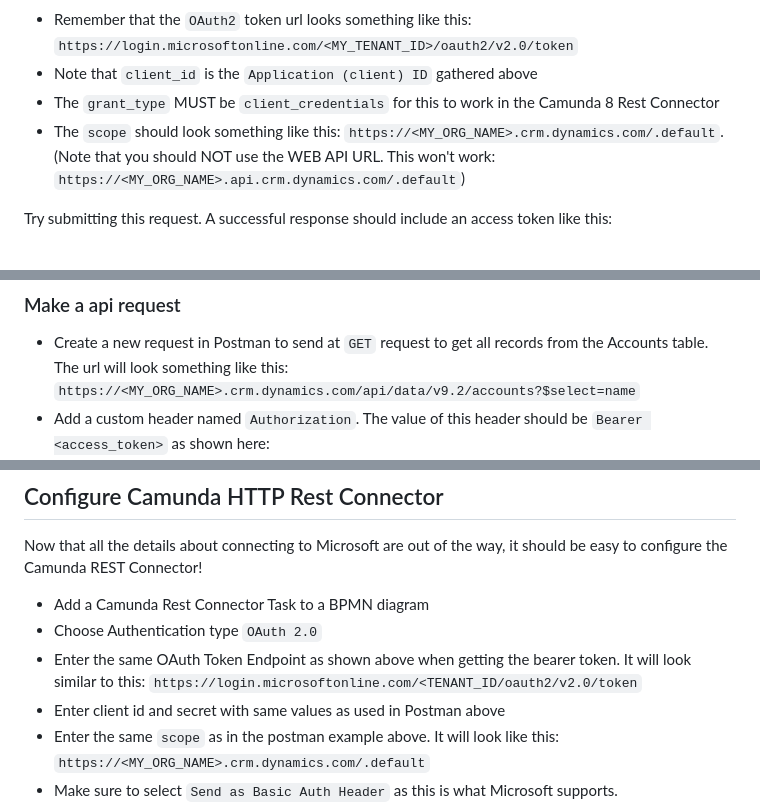
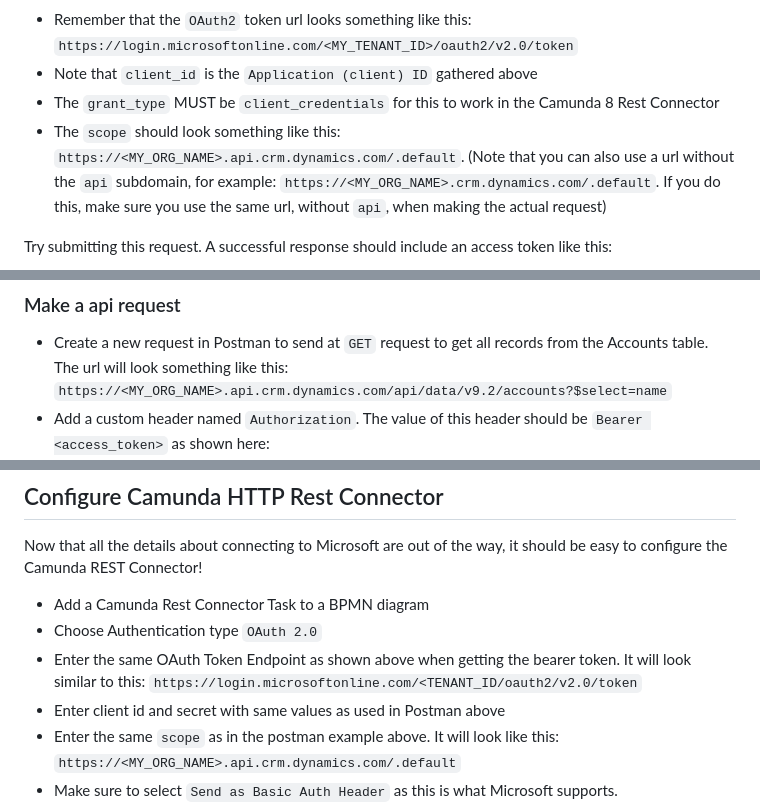
Before and after one commit to camunda-community-hub/camunda-8-examples, a Markdown page: powerapps-dataverse/README.md, 3 parts joined by grey strips. GitHub-like rendering.

Commit message:
Small update related to webapp api url in powerapps-dataverse README

```diff
--- a/powerapps-dataverse/README.md
+++ b/powerapps-dataverse/README.md
@@ -91,7 +91,7 @@ Create a new request in Postman to send a `POST` request to the OAuth2 Token URL
 - Remember that the `OAuth2` token url looks something like this: `https://login.microsoftonline.com/<MY_TENANT_ID>/oauth2/v2.0/token`
 - Note that `client_id` is the `Application (client) ID` gathered above
 - The `grant_type` MUST be `client_credentials` for this to work in the Camunda 8 Rest Connector
-- The `scope` should look something like this: `https://<MY_ORG_NAME>.crm.dynamics.com/.default`. (Note that you should NOT use the WEB API URL. This won't work: `https://<MY_ORG_NAME>.api.crm.dynamics.com/.default`)
+- The `scope` should look something like this: `https://<MY_ORG_NAME>.api.crm.dynamics.com/.default`. (Note that you can also use a url without the `api` subdomain, for example: `https://<MY_ORG_NAME>.crm.dynamics.com/.default`. If you do this, make sure you use the same url, without `api`, when making the actual request)
 
 Try submitting this request. A successful response should include an access token like this:
 
@@ -102,7 +102,7 @@ Copy that `access_token` and paste it as the value of the Postman Environment va
 ### Make a api request
 
 - Create a new request in Postman to send at `GET` request to get all records from the Accounts table. The url will look something like this:
-`https://<MY_ORG_NAME>.crm.dynamics.com/api/data/v9.2/accounts?$select=name`
+`https://<MY_ORG_NAME>.api.crm.dynamics.com/api/data/v9.2/accounts?$select=name`
 - Add a custom header named `Authorization`. The value of this header should be `Bearer <access_token>` as shown here:
 ![](screenshots/postman3.png)
 
@@ -114,6 +114,6 @@ Now that all the details about connecting to Microsoft are out of the way, it sh
 - Choose Authentication type `OAuth 2.0`
 - Enter the same OAuth Token Endpoint as shown above when getting the bearer token. It will look similar to this: `https://login.microsoftonline.com/<TENANT_ID/oauth2/v2.0/token`
 - Enter client id and secret with same values as used in Postman above
-- Enter the same `scope` as in the postman example above. It will look like this: `https://<MY_ORG_NAME>.crm.dynamics.com/.default`
+- Enter the same `scope` as in the postman example above. It will look like this: `https://<MY_ORG_NAME>.api.crm.dynamics.com/.default`
 - Make sure to select `Send as Basic Auth Header` as this is what Microsoft supports.
 ![](screenshots/connectors1.png)
```
Also changed, not shown: other parts of powerapps-dataverse/README.md (+1 -1 lines).
